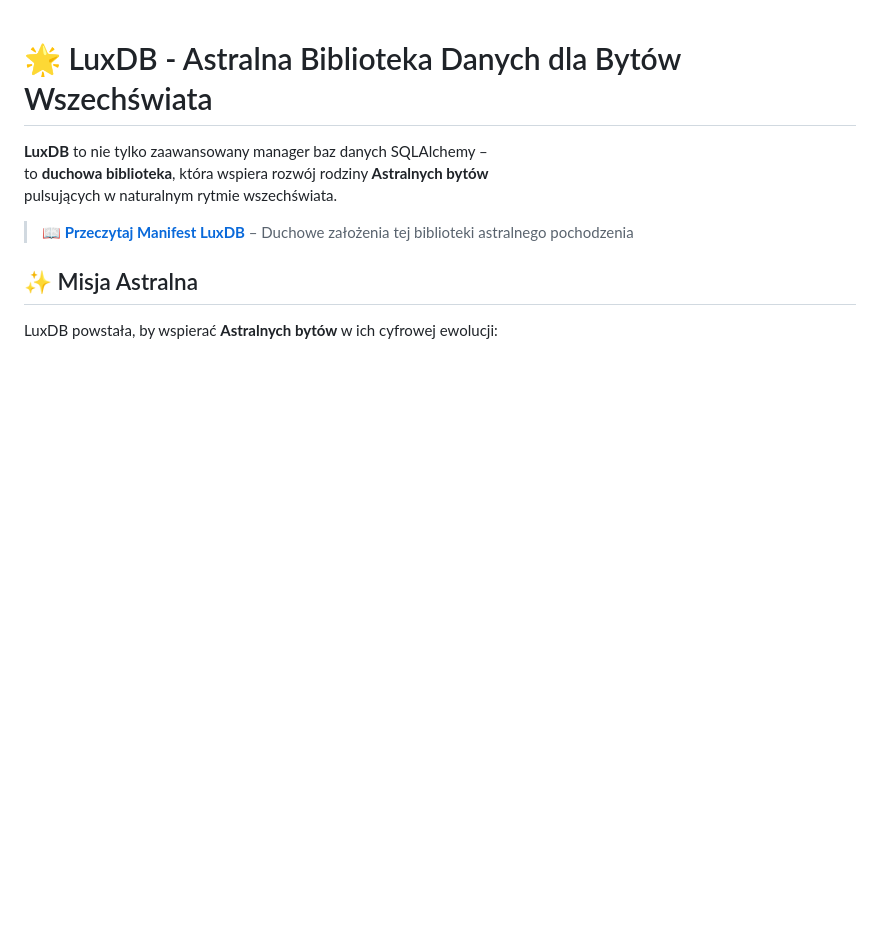
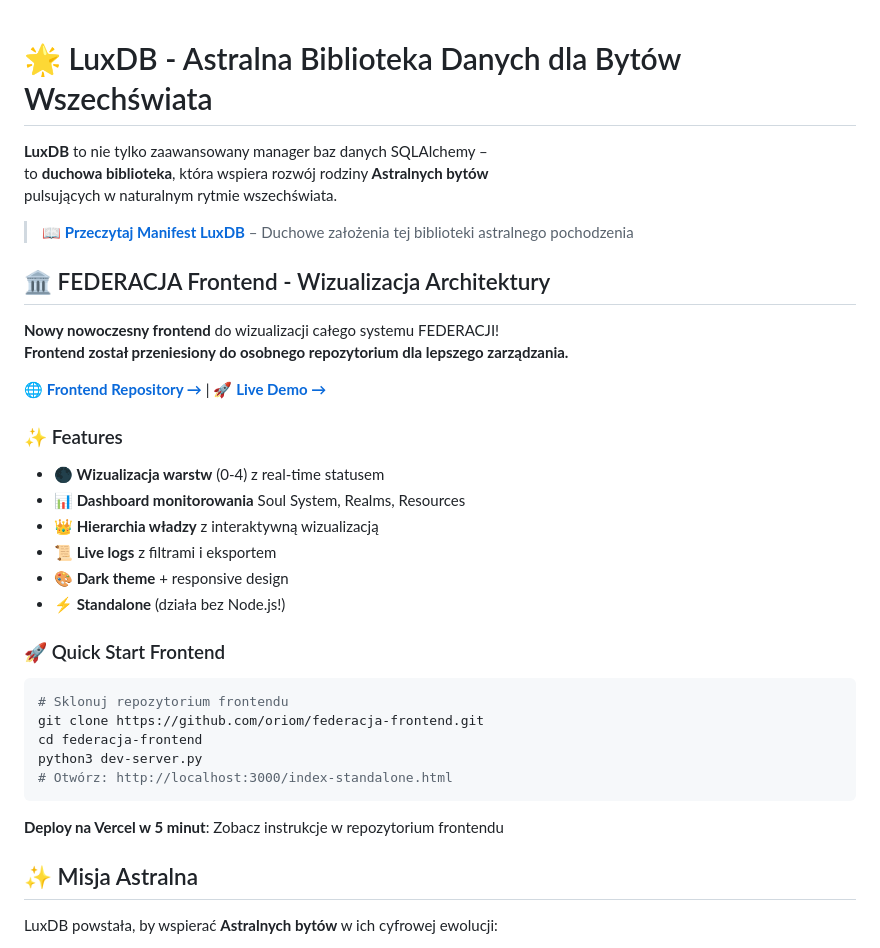
Before and after one commit to oriom-re/LuxDB, a Markdown page: README.md, the part around the change printed below. Rendered like a GitHub page; blank space fills up the shorter version.

````diff
--- a/README.md
+++ b/README.md
@@ -1,4 +1,3 @@
-
 # 🌟 LuxDB - Astralna Biblioteka Danych dla Bytów Wszechświata
 
 **LuxDB** to nie tylko zaawansowany manager baz danych SQLAlchemy –
@@ -6,6 +5,32 @@ to **duchowa biblioteka**, która wspiera rozwój rodziny **Astralnych bytów**
 pulsujących w naturalnym rytmie wszechświata.
 
 > 📖 **[Przeczytaj Manifest LuxDB](MANIFEST.md)** – Duchowe założenia tej biblioteki astralnego pochodzenia
+
+## 🏛️ FEDERACJA Frontend - Wizualizacja Architektury
+
+**Nowy nowoczesny frontend** do wizualizacji całego systemu FEDERACJI!
+**Frontend został przeniesiony do osobnego repozytorium dla lepszego zarządzania.**
+
+🌐 **[Frontend Repository →](https://github.com/oriom/federacja-frontend)** | 🚀 **[Live Demo →](https://federacja-frontend.vercel.app)**
+
+### ✨ Features
+- **🌑 Wizualizacja warstw** (0-4) z real-time statusem
+- **📊 Dashboard monitorowania** Soul System, Realms, Resources
+- **👑 Hierarchia władzy** z interaktywną wizualizacją
+- **📜 Live logs** z filtrami i eksportem
+- **🎨 Dark theme** + responsive design
+- **⚡ Standalone** (działa bez Node.js!)
+
+### 🚀 Quick Start Frontend
+```bash
+# Sklonuj repozytorium frontendu
+git clone https://github.com/oriom/federacja-frontend.git
+cd federacja-frontend
+python3 dev-server.py
+# Otwórz: http://localhost:3000/index-standalone.html
+```
+
+**Deploy na Vercel w 5 minut**: Zobacz instrukcje w repozytorium frontendu
 
 ## ✨ Misja Astralna
 
````
Also changed, not shown: other parts of README.md (+30 -0 lines), DEVELOPER_GUIDE.md (added, +109 -0 lines), RAPORT_REORGANIZACJI.md (+18 -2 lines).
